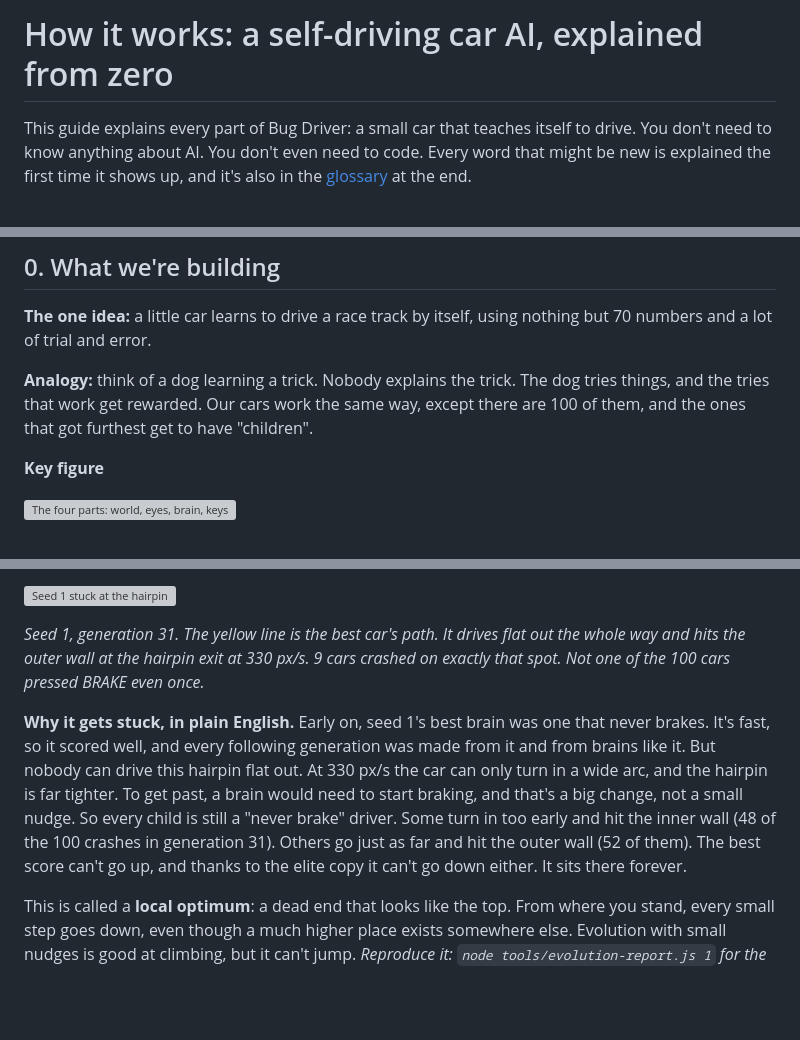
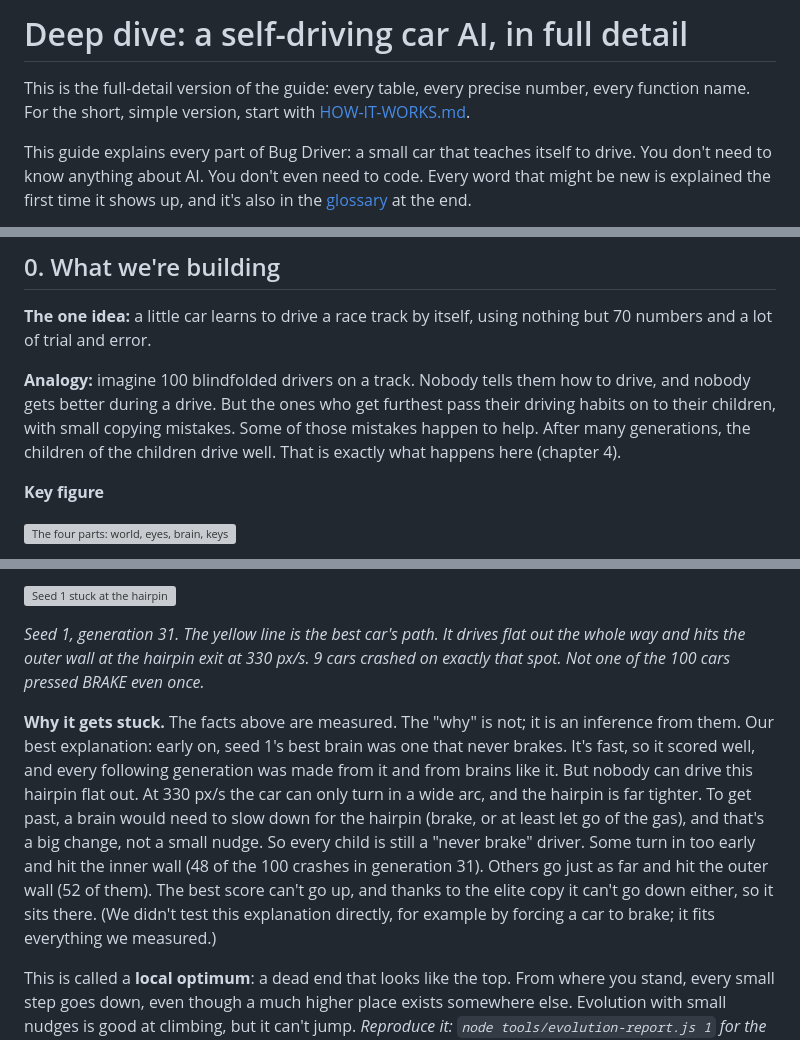
Before and after one commit to codemaskdev/bug-driver, a Markdown page: DEEP-DIVE.md, 3 parts joined by grey strips. Rendered like a GitHub page; blank space fills up the shorter version; grey boxes are pictures that could not be loaded.

Commit message:
docs: the full guide moves to DEEP-DIVE.md, with an evolution analogy and the seed 1 reason marked as our best explanation Co-Authored-By: Claude Opus 5.5 (1M context) <noreply@anthropic.com> Claude-Session: https://claude.ai/code/session_014aehVY5rALj7PGos2YkPgK

```diff
--- a/DEEP-DIVE.md
+++ b/DEEP-DIVE.md
@@ -1,4 +1,6 @@
-# How it works: a self-driving car AI, explained from zero
+# Deep dive: a self-driving car AI, in full detail
+
+This is the full-detail version of the guide: every table, every precise number, every function name. For the short, simple version, start with [HOW-IT-WORKS.md](HOW-IT-WORKS.md).
 
 This guide explains every part of Bug Driver: a small car that teaches itself to drive. You don't need to know anything about AI. You don't even need to code. Every word that might be new is explained the first time it shows up, and it's also in the [glossary](#glossary) at the end.
 
@@ -19,7 +21,7 @@ Every number in this guide is real. It comes from the actual program, not from a
 
 **The one idea:** a little car learns to drive a race track by itself, using nothing but 70 numbers and a lot of trial and error.
 
-**Analogy:** think of a dog learning a trick. Nobody explains the trick. The dog tries things, and the tries that work get rewarded. Our cars work the same way, except there are 100 of them, and the ones that got furthest get to have "children".
+**Analogy:** imagine 100 blindfolded drivers on a track. Nobody tells them how to drive, and nobody gets better during a drive. But the ones who get furthest pass their driving habits on to their children, with small copying mistakes. Some of those mistakes happen to help. After many generations, the children of the children drive well. That is exactly what happens here (chapter 4).
 
 **Key figure**
 
@@ -372,7 +374,7 @@ Seed 1 never finished a lap. Its best fitness reached 43.0 (51.8% of a lap) in g
 
 *Seed 1, generation 31. The yellow line is the best car's path. It drives flat out the whole way and hits the outer wall at the hairpin exit at 330 px/s. 9 cars crashed on exactly that spot. Not one of the 100 cars pressed BRAKE even once.*
 
-**Why it gets stuck, in plain English.** Early on, seed 1's best brain was one that never brakes. It's fast, so it scored well, and every following generation was made from it and from brains like it. But nobody can drive this hairpin flat out. At 330 px/s the car can only turn in a wide arc, and the hairpin is far tighter. To get past, a brain would need to start braking, and that's a big change, not a small nudge. So every child is still a "never brake" driver. Some turn in too early and hit the inner wall (48 of the 100 crashes in generation 31). Others go just as far and hit the outer wall (52 of them). The best score can't go up, and thanks to the elite copy it can't go down either. It sits there forever.
+**Why it gets stuck.** The facts above are measured. The "why" is not; it is an inference from them. Our best explanation: early on, seed 1's best brain was one that never brakes. It's fast, so it scored well, and every following generation was made from it and from brains like it. But nobody can drive this hairpin flat out. At 330 px/s the car can only turn in a wide arc, and the hairpin is far tighter. To get past, a brain would need to slow down for the hairpin (brake, or at least let go of the gas), and that's a big change, not a small nudge. So every child is still a "never brake" driver. Some turn in too early and hit the inner wall (48 of the 100 crashes in generation 31). Others go just as far and hit the outer wall (52 of them). The best score can't go up, and thanks to the elite copy it can't go down either, so it sits there. (We didn't test this explanation directly, for example by forcing a car to brake; it fits everything we measured.)
 
 This is called a **local optimum**: a dead end that looks like the top. From where you stand, every small step goes down, even though a much higher place exists somewhere else. Evolution with small nudges is good at climbing, but it can't jump.
 *Reproduce it: `node tools/evolution-report.js 1` for the flat line, `node tools/figures.js` for generation 31 (`seed1` in `docs/img/figure-data.json`).*
```
